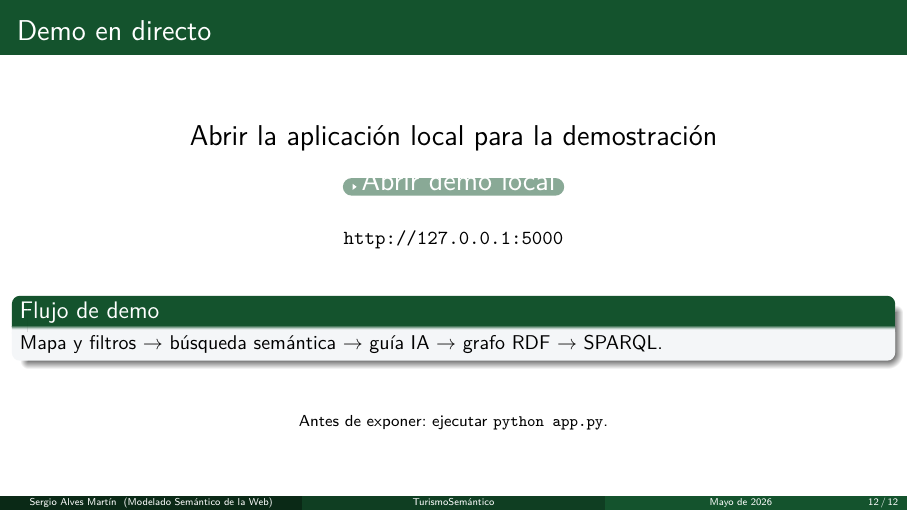
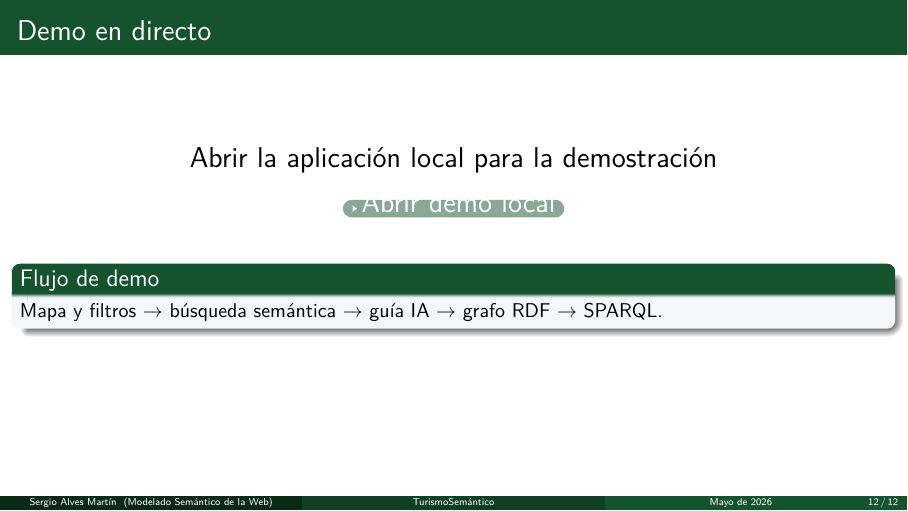
Before and after one commit to SergioAlvesMar5/ProjectoFinal_MSW_TurismoSemantico, LaTeX slides (presentacion/presentacion.tex): page 12 of 12. Compiled offline with pdfLaTeX.

Commit message:
presentacion v2

```diff
--- a/presentacion/presentacion.tex
+++ b/presentacion/presentacion.tex
@@ -181,16 +181,12 @@
   \vspace{0.45cm}
   \href{http://127.0.0.1:5000}{\beamergotobutton{\Large Abrir demo local}}
 
-  \vspace{0.45cm}
-  \texttt{http://127.0.0.1:5000}
-
   \vspace{0.55cm}
   \begin{block}{Flujo de demo}
     Mapa y filtros \(\rightarrow\) búsqueda semántica \(\rightarrow\) guía IA \(\rightarrow\) grafo RDF \(\rightarrow\) SPARQL.
   \end{block}
 
   \vfill
-  \footnotesize Antes de exponer: ejecutar \texttt{python app.py}.
 \end{frame}
 
 \end{document}
```
Also changed, not shown: presentacion/presentacion.pdf.
